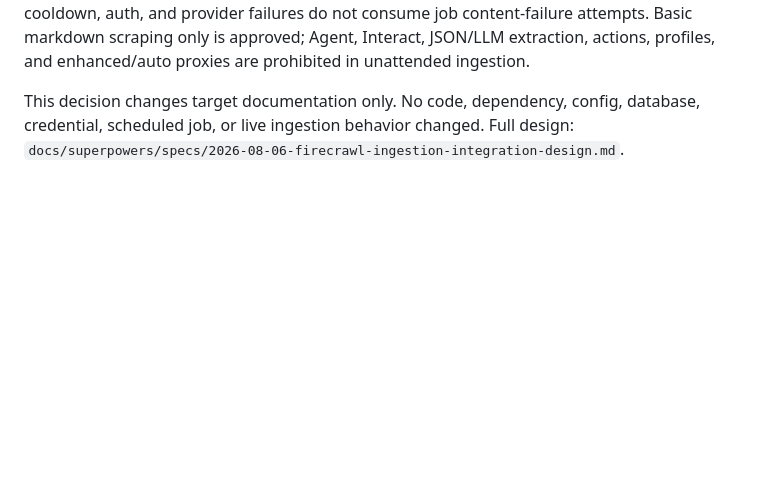
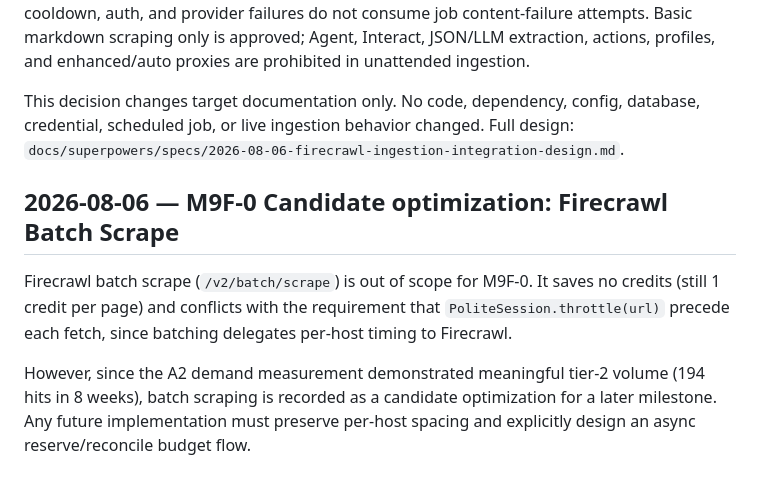
Before and after one commit to hjain3004/Resume_Finetune, a Markdown page: docs/DECISIONS.md, the part around the change. Rendered like a GitHub page; blank space fills up the shorter version.

Commit message:
docs: record Firecrawl batch scrape as candidate optimization per A7

```diff
--- a/docs/DECISIONS.md
+++ b/docs/DECISIONS.md
@@ -2082,3 +2082,9 @@ and enhanced/auto proxies are prohibited in unattended ingestion.
 This decision changes target documentation only. No code, dependency, config, database,
 credential, scheduled job, or live ingestion behavior changed. Full design:
 `docs/superpowers/specs/2026-08-06-firecrawl-ingestion-integration-design.md`.
+
+## 2026-08-06 — M9F-0 Candidate optimization: Firecrawl Batch Scrape
+
+Firecrawl batch scrape (`/v2/batch/scrape`) is out of scope for M9F-0. It saves no credits (still 1 credit per page) and conflicts with the requirement that `PoliteSession.throttle(url)` precede each fetch, since batching delegates per-host timing to Firecrawl.
+
+However, since the A2 demand measurement demonstrated meaningful tier-2 volume (194 hits in 8 weeks), batch scraping is recorded as a candidate optimization for a later milestone. Any future implementation must preserve per-host spacing and explicitly design an async reserve/reconcile budget flow.
```
